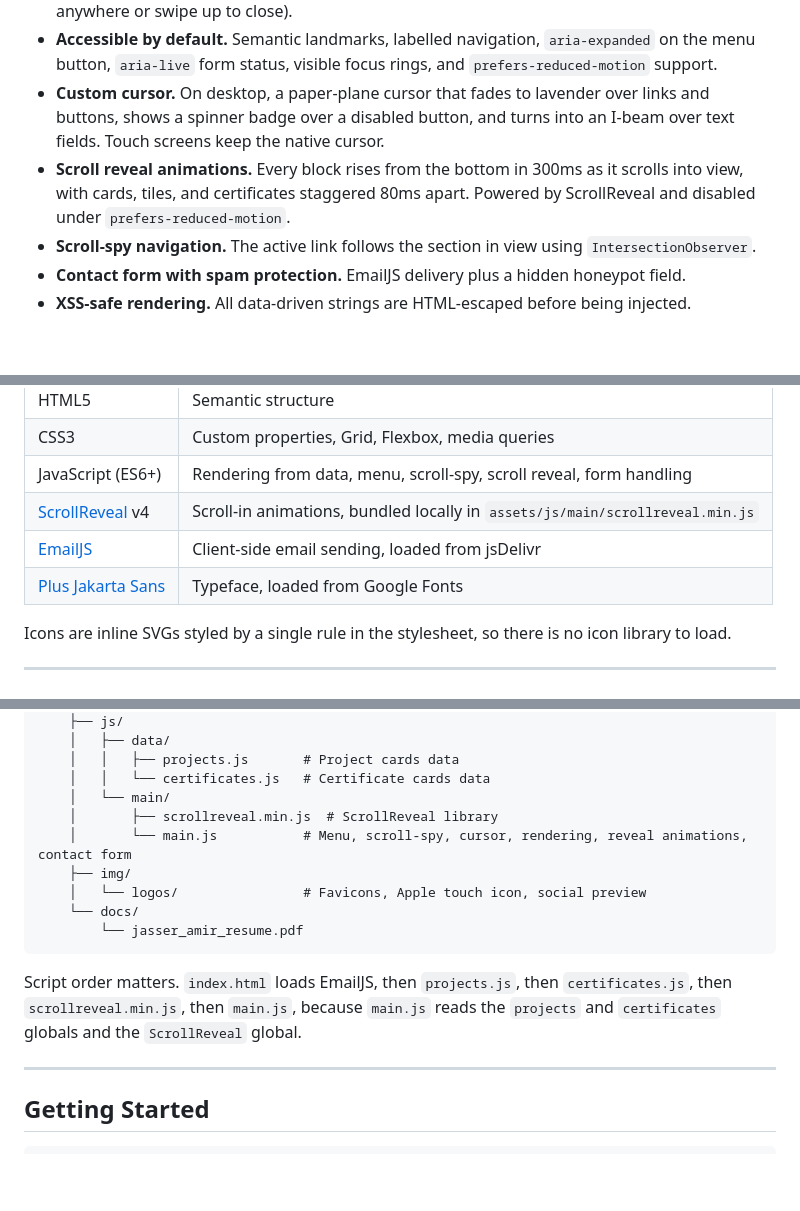
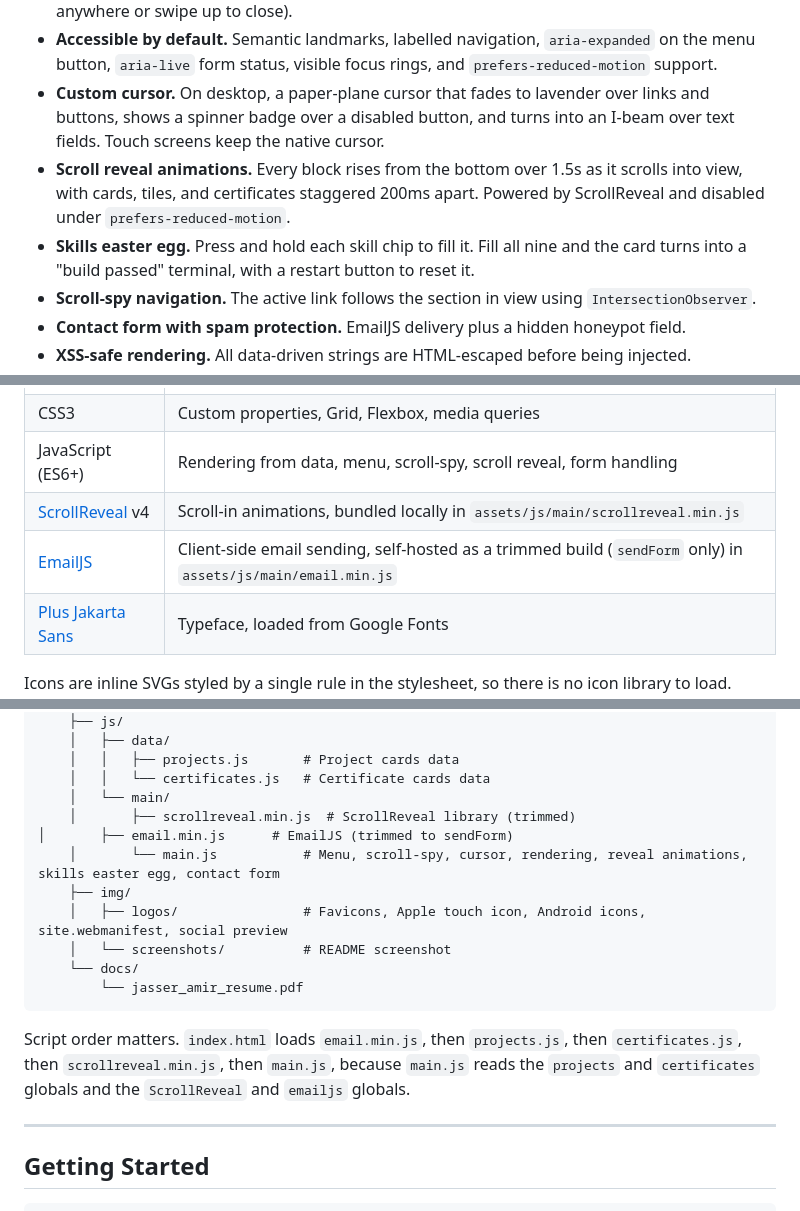
Before and after one commit to jasseramir/jasseramir.github.io, a Markdown page: README.md, 3 parts joined by grey strips. Rendered like a GitHub page; blank space fills up the shorter version.

````diff
--- a/README.md
+++ b/README.md
@@ -16,7 +16,8 @@ A personal portfolio built from scratch with plain HTML, CSS, and JavaScript. No
 - **Fully responsive.** Mobile-first layout with a slide-down drawer menu below 768px (tap anywhere or swipe up to close).
 - **Accessible by default.** Semantic landmarks, labelled navigation, `aria-expanded` on the menu button, `aria-live` form status, visible focus rings, and `prefers-reduced-motion` support.
 - **Custom cursor.** On desktop, a paper-plane cursor that fades to lavender over links and buttons, shows a spinner badge over a disabled button, and turns into an I-beam over text fields. Touch screens keep the native cursor.
-- **Scroll reveal animations.** Every block rises from the bottom in 300ms as it scrolls into view, with cards, tiles, and certificates staggered 80ms apart. Powered by ScrollReveal and disabled under `prefers-reduced-motion`.
+- **Scroll reveal animations.** Every block rises from the bottom over 1.5s as it scrolls into view, with cards, tiles, and certificates staggered 200ms apart. Powered by ScrollReveal and disabled under `prefers-reduced-motion`.
+- **Skills easter egg.** Press and hold each skill chip to fill it. Fill all nine and the card turns into a "build passed" terminal, with a restart button to reset it.
 - **Scroll-spy navigation.** The active link follows the section in view using `IntersectionObserver`.
 - **Contact form with spam protection.** EmailJS delivery plus a hidden honeypot field.
 - **XSS-safe rendering.** All data-driven strings are HTML-escaped before being injected.
@@ -45,7 +46,7 @@ A personal portfolio built from scratch with plain HTML, CSS, and JavaScript. No
 | CSS3 | Custom properties, Grid, Flexbox, media queries |
 | JavaScript (ES6+) | Rendering from data, menu, scroll-spy, scroll reveal, form handling |
 | [ScrollReveal](https://scrollrevealjs.org/) v4 | Scroll-in animations, bundled locally in `assets/js/main/scrollreveal.min.js` |
-| [EmailJS](https://www.emailjs.com/) | Client-side email sending, loaded from jsDelivr |
+| [EmailJS](https://www.emailjs.com/) | Client-side email sending, self-hosted as a trimmed build (`sendForm` only) in `assets/js/main/email.min.js` |
 | [Plus Jakarta Sans](https://fonts.google.com/specimen/Plus+Jakarta+Sans) | Typeface, loaded from Google Fonts |
 
 Icons are inline SVGs styled by a single rule in the stylesheet, so there is no icon library to load.
@@ -69,15 +70,17 @@ Icons are inline SVGs styled by a single rule in the stylesheet, so there is no
     │   │   ├── projects.js       # Project cards data
     │   │   └── certificates.js   # Certificate cards data
     │   └── main/
-    │       ├── scrollreveal.min.js  # ScrollReveal library
-    │       └── main.js           # Menu, scroll-spy, cursor, rendering, reveal animations, contact form
+    │       ├── scrollreveal.min.js  # ScrollReveal library (trimmed)
+│       ├── email.min.js      # EmailJS (trimmed to sendForm)
+    │       └── main.js           # Menu, scroll-spy, cursor, rendering, reveal animations, skills easter egg, contact form
     ├── img/
-    │   └── logos/                # Favicons, Apple touch icon, social preview
+    │   ├── logos/                # Favicons, Apple touch icon, Android icons, site.webmanifest, social preview
+    │   └── screenshots/          # README screenshot
     └── docs/
         └── jasser_amir_resume.pdf
 ```
 
-Script order matters. `index.html` loads EmailJS, then `projects.js`, then `certificates.js`, then `scrollreveal.min.js`, then `main.js`, because `main.js` reads the `projects` and `certificates` globals and the `ScrollReveal` global.
+Script order matters. `index.html` loads `email.min.js`, then `projects.js`, then `certificates.js`, then `scrollreveal.min.js`, then `main.js`, because `main.js` reads the `projects` and `certificates` globals and the `ScrollReveal` and `emailjs` globals.
 
 ---
 
````
Also changed, not shown: DESIGN.md (+5 -3 lines).
